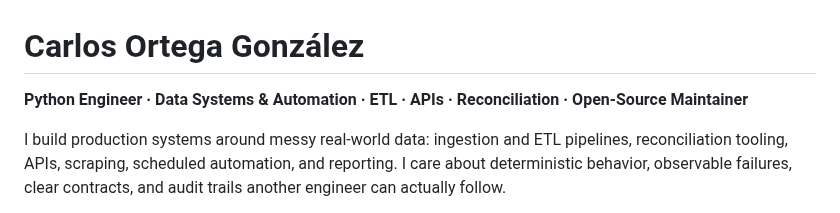
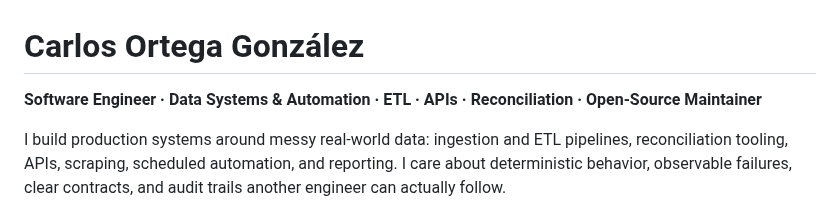
Before and after one commit to cortega26/cortega26, a Markdown page: README.md, the part around the change. Drawn GitHub-style.

```diff
--- a/README.md
+++ b/README.md
@@ -1,6 +1,6 @@
 # Carlos Ortega González
 
-**Python Engineer · Data Systems & Automation · ETL · APIs · Reconciliation · Open-Source Maintainer**
+**Software Engineer · Data Systems & Automation · ETL · APIs · Reconciliation · Open-Source Maintainer**
 
 I build production systems around messy real-world data: ingestion and ETL pipelines, reconciliation tooling, APIs, scraping, scheduled automation, and reporting. I care about deterministic behavior, observable failures, clear contracts, and audit trails another engineer can actually follow.
 
```
